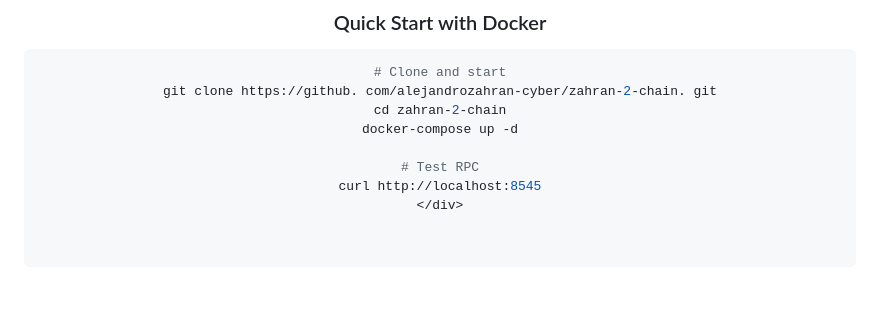
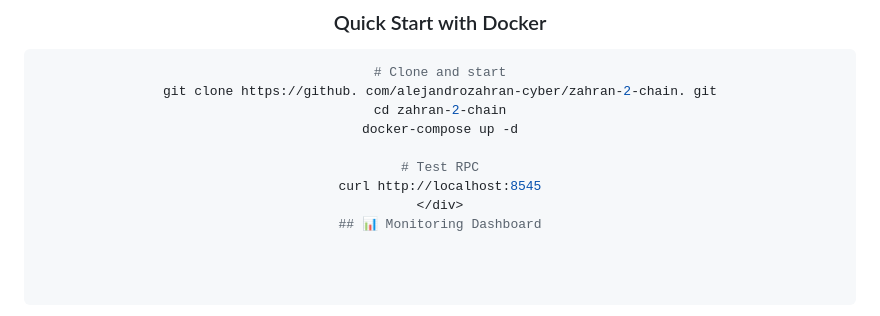
Before and after one commit to alejandrozahran-cyber/zahran-2-chain, a Markdown page: README.md, the part around the change. Rendered like a GitHub page; folded sections open.

```diff
--- a/README.md
+++ b/README.md
@@ -989,3 +989,4 @@ docker-compose up -d
 # Test RPC
 curl http://localhost:8545
 </div>
+## 📊 Monitoring Dashboard
```
